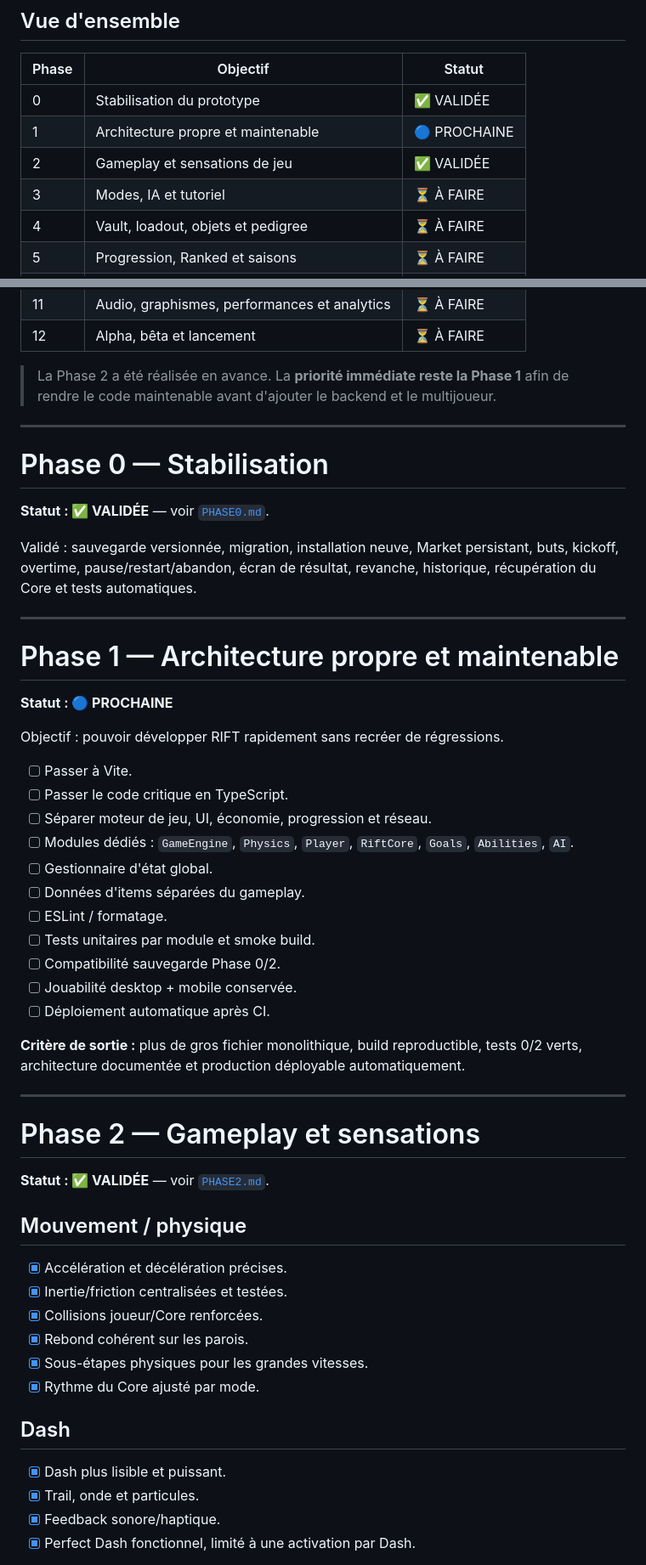
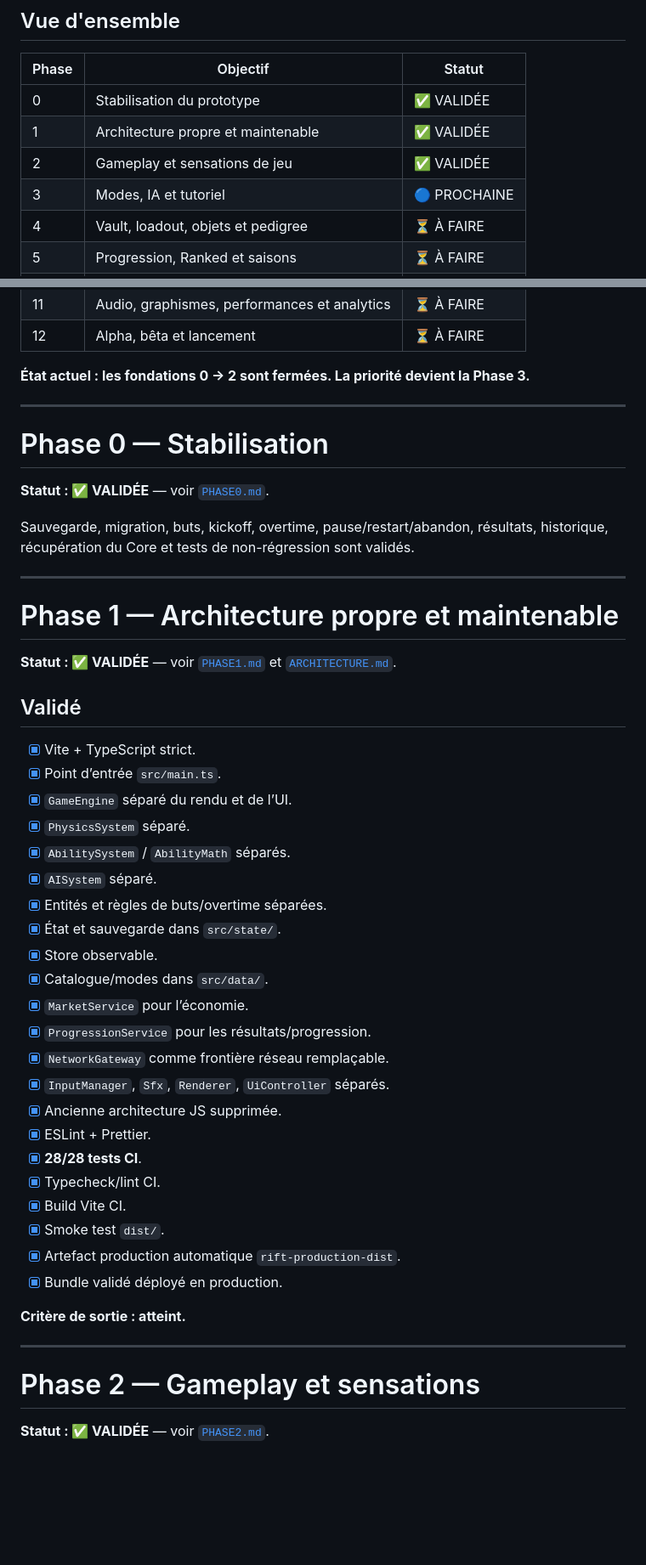
Before and after one commit to wassimvare/rift, a Markdown page: ROADMAP.md, 2 parts joined by grey strips. Shown at 85% size. Rendered like a GitHub page; blank space fills up the shorter version.

```diff
--- a/ROADMAP.md
+++ b/ROADMAP.md
@@ -7,9 +7,9 @@ Dernière mise à jour : 18 août 2026
 | Phase | Objectif | Statut |
 |---|---|---|
 | 0 | Stabilisation du prototype | ✅ VALIDÉE |
-| 1 | Architecture propre et maintenable | 🔵 PROCHAINE |
+| 1 | Architecture propre et maintenable | ✅ VALIDÉE |
 | 2 | Gameplay et sensations de jeu | ✅ VALIDÉE |
-| 3 | Modes, IA et tutoriel | ⏳ À FAIRE |
+| 3 | Modes, IA et tutoriel | 🔵 PROCHAINE |
 | 4 | Vault, loadout, objets et pedigree | ⏳ À FAIRE |
 | 5 | Progression, Ranked et saisons | ⏳ À FAIRE |
 | 6 | Comptes et backend serveur | ⏳ À FAIRE |
@@ -20,7 +20,7 @@ Dernière mise à jour : 18 août 2026
 | 11 | Audio, graphismes, performances et analytics | ⏳ À FAIRE |
 | 12 | Alpha, bêta et lancement | ⏳ À FAIRE |
 
-> La Phase 2 a été réalisée en avance. La **priorité immédiate reste la Phase 1** afin de rendre le code maintenable avant d'ajouter le backend et le multijoueur.
+**État actuel : les fondations 0 → 2 sont fermées. La priorité devient la Phase 3.**
 
 ---
 
@@ -28,29 +28,40 @@ Dernière mise à jour : 18 août 2026
 
 **Statut : ✅ VALIDÉE** — voir [`PHASE0.md`](PHASE0.md).
 
-Validé : sauvegarde versionnée, migration, installation neuve, Market persistant, buts, kickoff, overtime, pause/restart/abandon, écran de résultat, revanche, historique, récupération du Core et tests automatiques.
+Sauvegarde, migration, buts, kickoff, overtime, pause/restart/abandon, résultats, historique, récupération du Core et tests de non-régression sont validés.
 
 ---
 
 # Phase 1 — Architecture propre et maintenable
 
-**Statut : 🔵 PROCHAINE**
+**Statut : ✅ VALIDÉE** — voir [`PHASE1.md`](PHASE1.md) et [`ARCHITECTURE.md`](ARCHITECTURE.md).
 
-Objectif : pouvoir développer RIFT rapidement sans recréer de régressions.
+## Validé
 
-- [ ] Passer à Vite.
-- [ ] Passer le code critique en TypeScript.
-- [ ] Séparer moteur de jeu, UI, économie, progression et réseau.
-- [ ] Modules dédiés : `GameEngine`, `Physics`, `Player`, `RiftCore`, `Goals`, `Abilities`, `AI`.
-- [ ] Gestionnaire d'état global.
-- [ ] Données d'items séparées du gameplay.
-- [ ] ESLint / formatage.
-- [ ] Tests unitaires par module et smoke build.
-- [ ] Compatibilité sauvegarde Phase 0/2.
-- [ ] Jouabilité desktop + mobile conservée.
-- [ ] Déploiement automatique après CI.
+- [x] Vite + TypeScript strict.
+- [x] Point d’entrée `src/main.ts`.
+- [x] `GameEngine` séparé du rendu et de l’UI.
+- [x] `PhysicsSystem` séparé.
+- [x] `AbilitySystem` / `AbilityMath` séparés.
+- [x] `AISystem` séparé.
+- [x] Entités et règles de buts/overtime séparées.
+- [x] État et sauvegarde dans `src/state/`.
+- [x] Store observable.
+- [x] Catalogue/modes dans `src/data/`.
+- [x] `MarketService` pour l’économie.
+- [x] `ProgressionService` pour les résultats/progression.
+- [x] `NetworkGateway` comme frontière réseau remplaçable.
+- [x] `InputManager`, `Sfx`, `Renderer`, `UiController` séparés.
+- [x] Ancienne architecture JS supprimée.
+- [x] ESLint + Prettier.
+- [x] **28/28 tests CI**.
+- [x] Typecheck/lint CI.
+- [x] Build Vite CI.
+- [x] Smoke test `dist/`.
+- [x] Artefact production automatique `rift-production-dist`.
+- [x] Bundle validé déployé en production.
 
-**Critère de sortie :** plus de gros fichier monolithique, build reproductible, tests 0/2 verts, architecture documentée et production déployable automatiquement.
+**Critère de sortie : atteint.**
 
 ---
 
@@ -58,19 +69,3 @@ Objectif : pouvoir développer RIFT rapidement sans recréer de régressions.
 
 **Statut : ✅ VALIDÉE** — voir [`PHASE2.md`](PHASE2.md).
 
-## Mouvement / physique
-
-- [x] Accélération et décélération précises.
-- [x] Inertie/friction centralisées et testées.
-- [x] Collisions joueur/Core renforcées.
-- [x] Rebond cohérent sur les parois.
-- [x] Sous-étapes physiques pour les grandes vitesses.
-- [x] Rythme du Core ajusté par mode.
-
-## Dash
-
-- [x] Dash plus lisible et puissant.
-- [x] Trail, onde et particules.
-- [x] Feedback sonore/haptique.
-- [x] Perfect Dash fonctionnel, limité à une activation par Dash.
-
```
Also changed, not shown: other parts of ROADMAP.md (+125 -79 lines).
